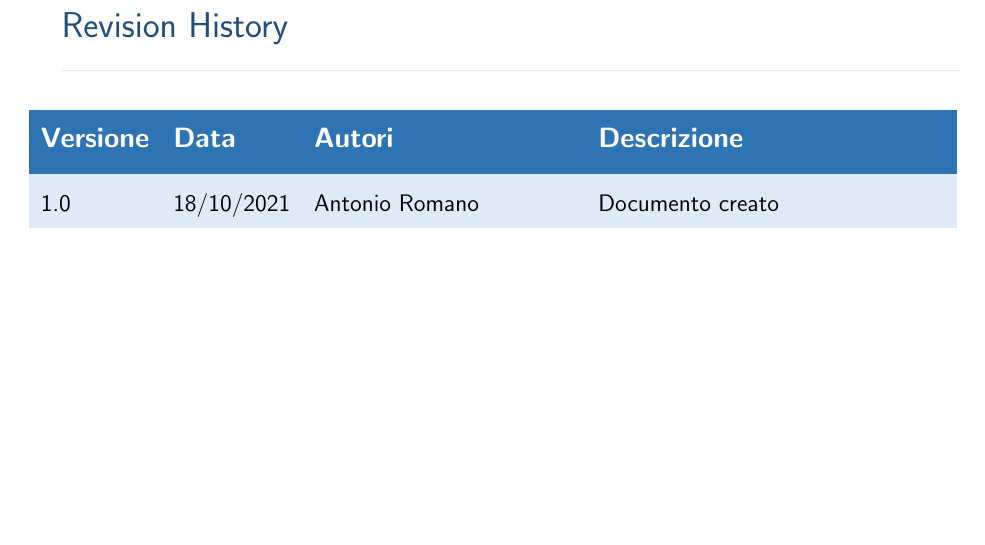
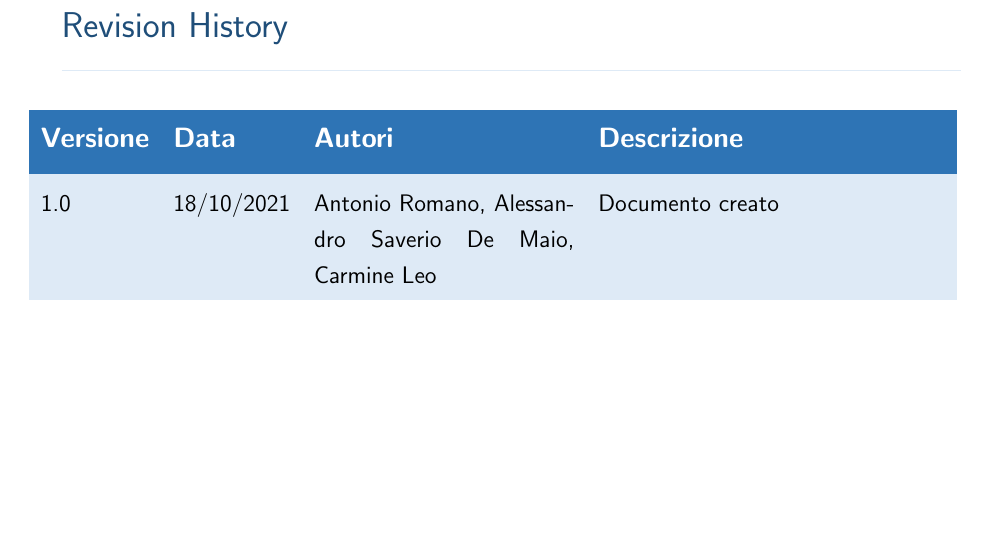
Before and after one commit to antrmn/shareboard, a LaTeX document (doc/statement_of_work.tex): part of page 2 of 4, cut so that both start at the same text. Compiled offline with pdfLaTeX.

Commit message:
Update statement_of_work.tex

```diff
--- a/doc/statement_of_work.tex
+++ b/doc/statement_of_work.tex
@@ -18,7 +18,7 @@
 \maketitle
 
 \begin{versionhistory}
-  \vhEntry{1.0}{18/10/2021}{Antonio Romano}{Documento creato}
+  \vhEntry{1.0}{18/10/2021}{Antonio Romano, Alessandro Saverio De Maio, Carmine Leo}{Documento creato}
 \end{versionhistory}
 \clearpage
 
```
